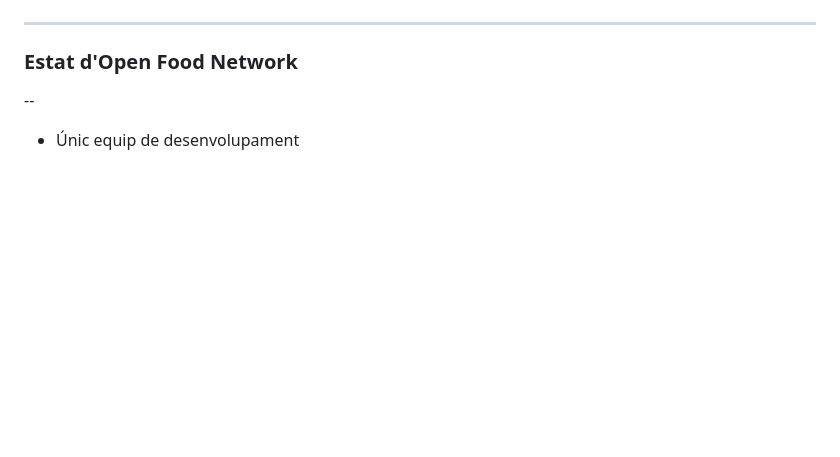
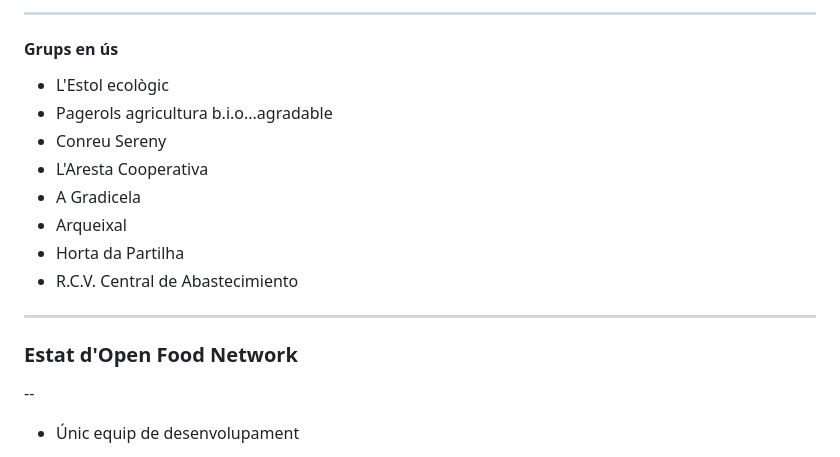
Before and after one commit to coopdevs/assemblea_katuma_30_05_2018, a Markdown page: presentation.md, the part around the change printed below. Rendered like a GitHub page; blank space fills up the shorter version.

```diff
--- a/presentation.md
+++ b/presentation.md
@@ -92,3 +115,15 @@ class: middle
+---
+
+#### Grups en ús
+
+* L'Estol ecològic
+* Pagerols agricultura b.i.o...agradable
+* Conreu Sereny
+* L'Aresta Cooperativa
+* A Gradicela
+* Arqueixal
+* Horta da Partilha
+* R.C.V. Central de Abastecimiento
 
 ---
 
```
Also changed, not shown: other parts of presentation.md (+24 -1 lines), images/daily_kpis.png, images/sum_item_total_by_week.png (added).
